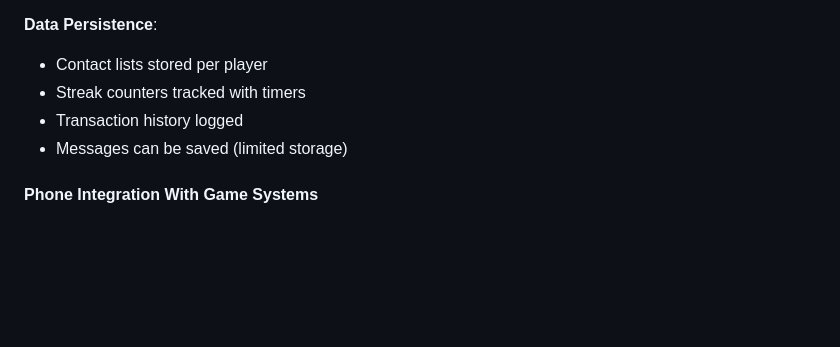
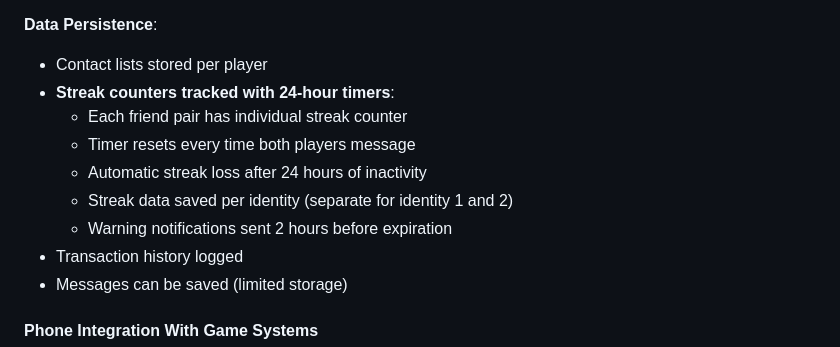
Before and after one commit to uyteytydeydey/acuity-scheduling-unlocked, a Markdown page: FORTNITE_ROLEPLAY_MAP.md, the part around one of its changes. GitHub-like rendering; blank space fills up the shorter version.

```diff
--- a/FORTNITE_ROLEPLAY_MAP.md
+++ b/FORTNITE_ROLEPLAY_MAP.md
@@ -1220,7 +1241,12 @@ If Governor is unavailable:
 
 **Data Persistence**:
 - Contact lists stored per player
-- Streak counters tracked with timers
+- **Streak counters tracked with 24-hour timers**:
+  - Each friend pair has individual streak counter
+  - Timer resets every time both players message
+  - Automatic streak loss after 24 hours of inactivity
+  - Streak data saved per identity (separate for identity 1 and 2)
+  - Warning notifications sent 2 hours before expiration
 - Transaction history logged
 - Messages can be saved (limited storage)
 
```
Also changed, not shown: other parts of FORTNITE_ROLEPLAY_MAP.md (+36 -6 lines).
